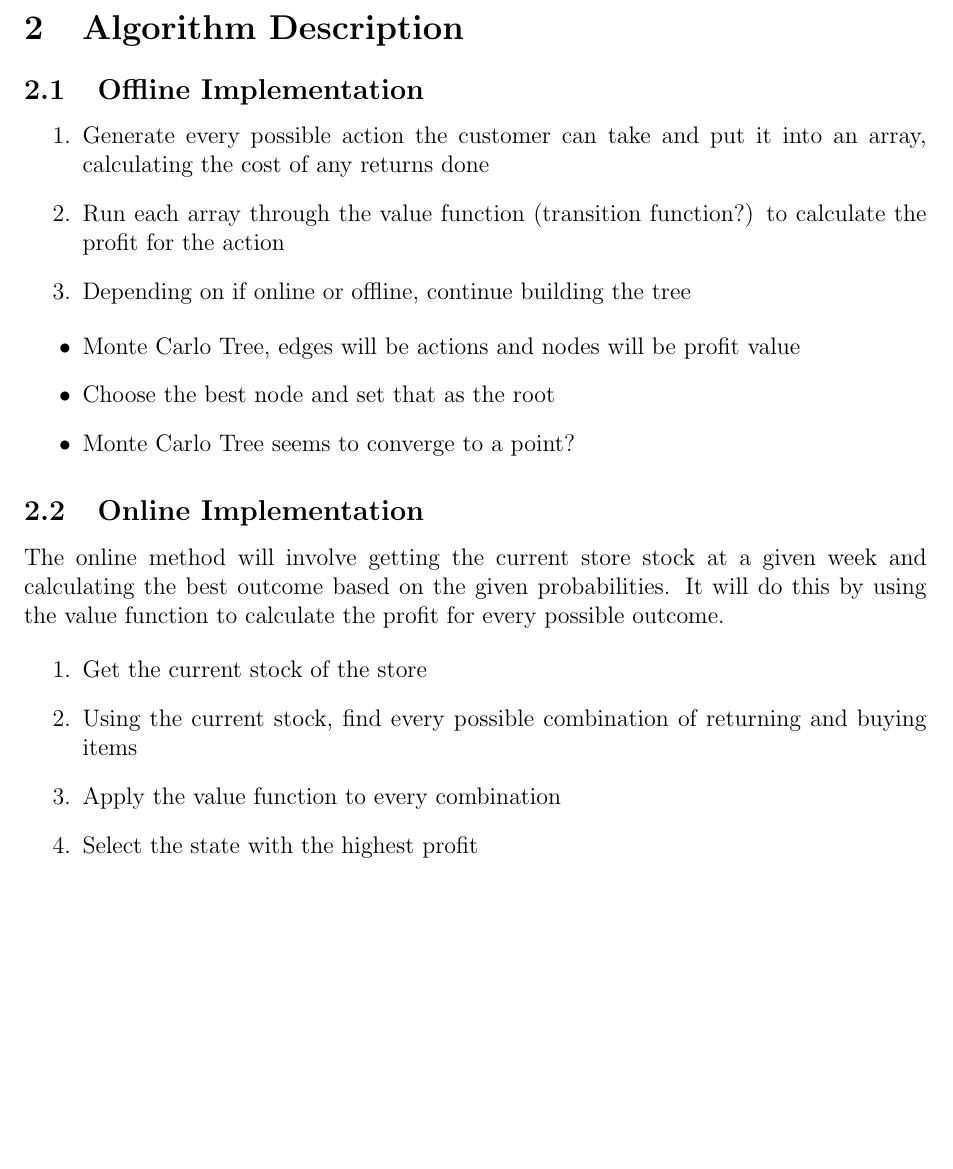
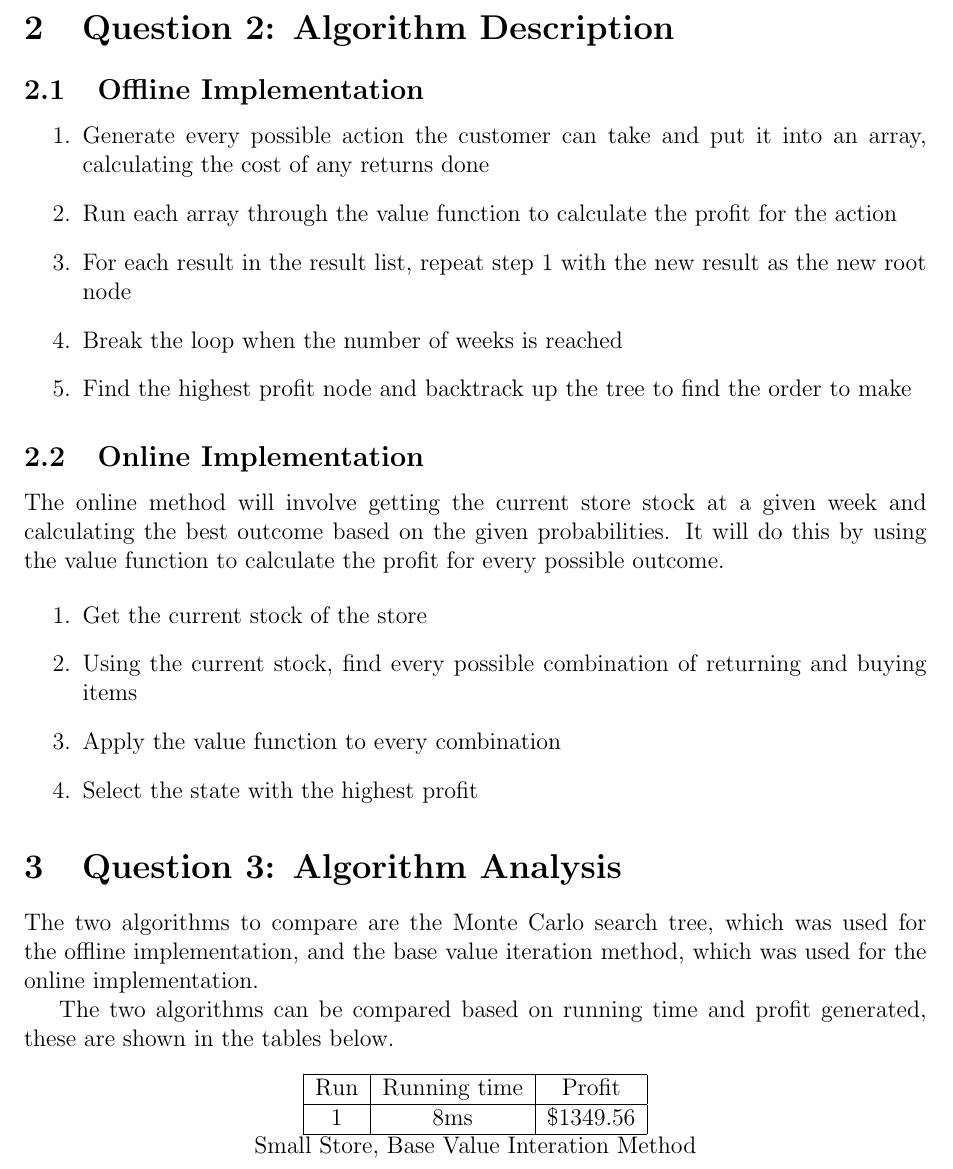
Before and after one commit to r-portas/comp3702, a LaTeX problem sheet (assignment3/report/a3-comp3702-43560846.tex): part of page 3 of 3, cut so that both start at the same text, the shorter picture padded with empty space. Compiled offline with pdfLaTeX.

Commit message:
Broke latex report

```diff
--- a/assignment3/report/a3-comp3702-43560846.tex
+++ b/assignment3/report/a3-comp3702-43560846.tex
@@ -111,21 +111,16 @@
 
     Where action is the tuple containing the the number of items.
 
-    \section{Algorithm Description}
+    \section{Question 2: Algorithm Description}
 
     \subsection{Offline Implementation}
         \begin{enumerate}
             \item Generate every possible action the customer can take and put it into an array, calculating the cost of any returns done
-            \item Run each array through the value function (transition function?) to calculate the profit for the action
-            \item Depending on if online or offline, continue building the tree
+            \item Run each array through the value function to calculate the profit for the action
+            \item For each result in the result list, repeat step 1 with the new result as the new root node
+            \item Break the loop when the number of weeks is reached
+            \item Find the highest profit node and backtrack up the tree to find the order to make
         \end{enumerate}
-
-        \begin{itemize}
-            \item Monte Carlo Tree, edges will be actions and nodes will be profit value
-            \item Choose the best node and set that as the root
-            \item Monte Carlo Tree seems to converge to a point?
-        \end{itemize}
-
 
     \subsection{Online Implementation}
 
@@ -138,4 +133,22 @@
         \item Select the state with the highest profit
     \end{enumerate}
 
+    \section{Question 3: Algorithm Analysis}
+
+    The two algorithms to compare are the Monte Carlo search tree, which was used for the offline implementation, and the base value iteration method, which was used for the online implementation.
+
+    The two algorithms can be compared based on running time and profit generated, these are shown in the tables below.
+
+    \begin{center}
+        \begin{tabular}{ |c|c|c| }
+            \hline
+            Run & Running time & Profit \\
+            \hline
+            1 & 8ms & \$1349.56\\
+            \hline
+        \end{tabular}
+
+        \caption{Small Store, Base Value Interation Method}
+    \end{center}
+
 \end{document}
```
Also changed, not shown: assignment3/report/a3-comp3702-43560846.tex (6 more changed lines).
